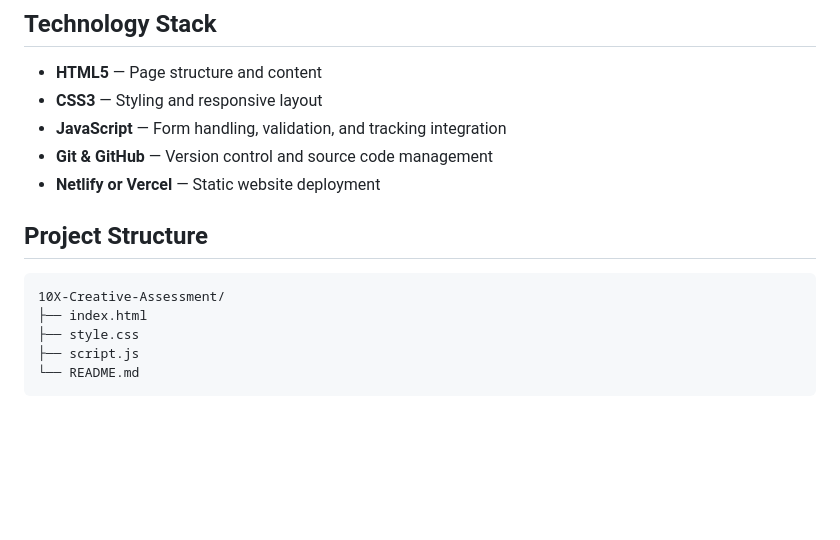
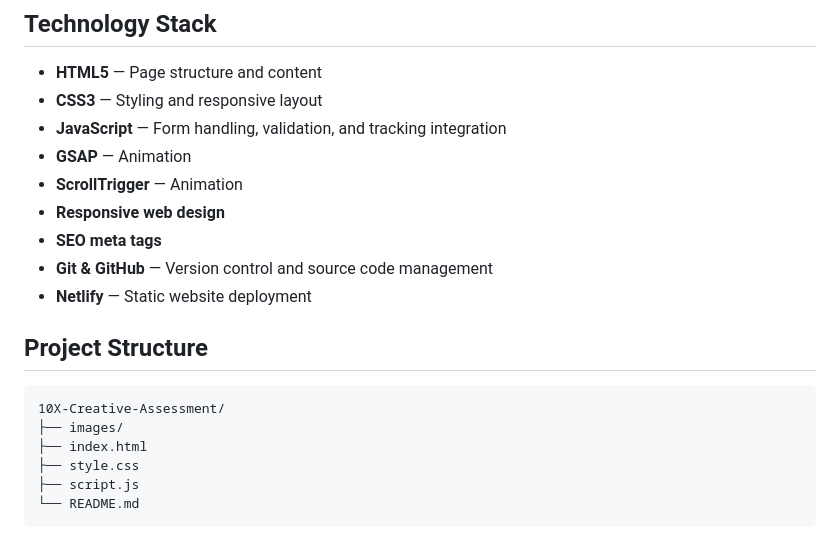
Before and after one commit to Madushan-Prabod/10X-Creative-Assessment, a Markdown page: README.md, the part around the change. GitHub-like rendering; blank space fills up the shorter version.

Commit message:
docs: update project README

````diff
--- a/README.md
+++ b/README.md
@@ -22,13 +22,19 @@ The landing page is designed to provide a clean, modern user experience across d
 - **HTML5** — Page structure and content
 - **CSS3** — Styling and responsive layout
 - **JavaScript** — Form handling, validation, and tracking integration
+- **GSAP** — Animation
+- **ScrollTrigger** — Animation
+- **Responsive web design**
+- **SEO meta tags**
 - **Git & GitHub** — Version control and source code management
-- **Netlify or Vercel** — Static website deployment
+- **Netlify** — Static website deployment
+
 
 ## Project Structure
 
 ```text
 10X-Creative-Assessment/
+├── images/
 ├── index.html
 ├── style.css
 ├── script.js
````
